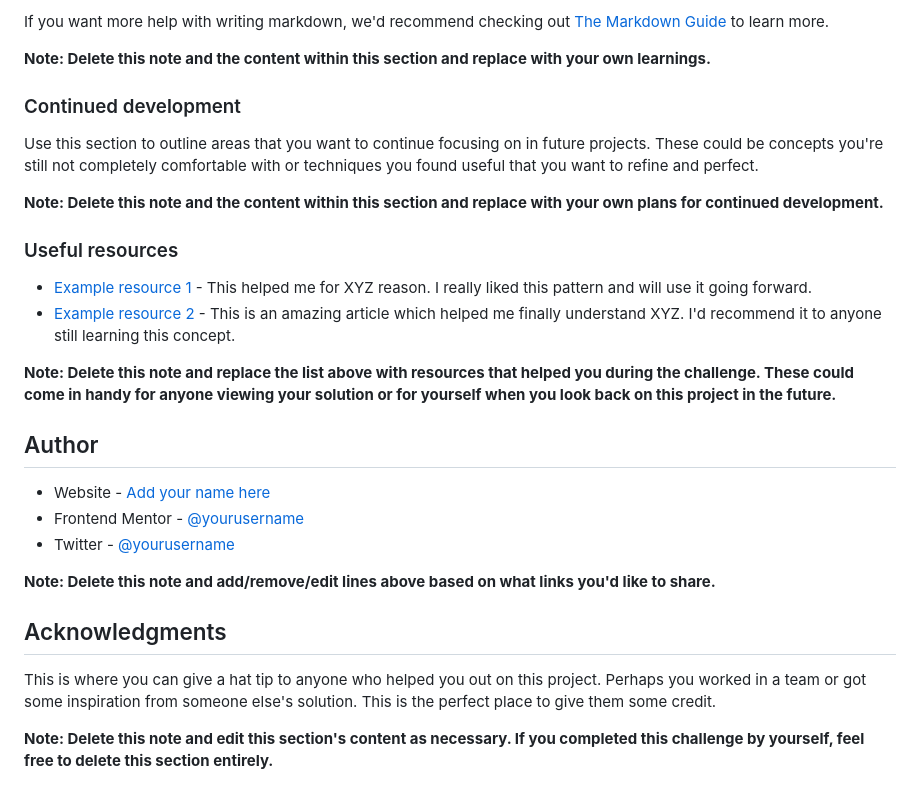
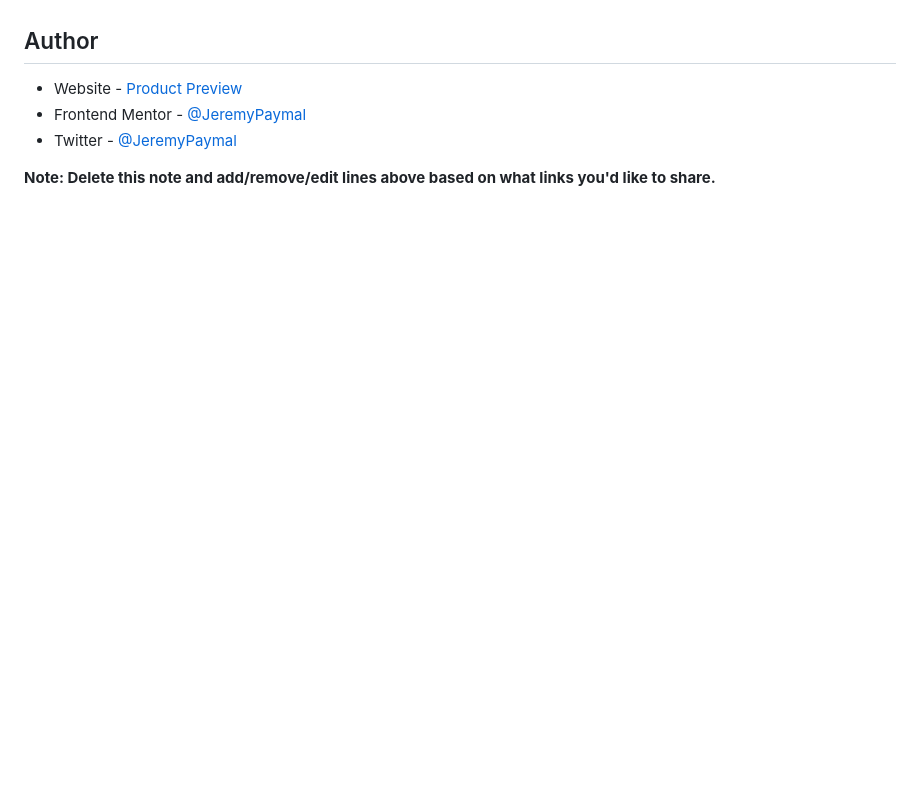
Before and after one commit to JeremyPaymal/Product-Preview, a Markdown page: README-template.md, the part around the change printed below. Drawn GitHub-style; blank space fills up the shorter version.

```diff
--- a/README-template.md
+++ b/README-template.md
@@ -79,30 +44,8 @@ const proudOfThisFunc = () => {
-If you want more help with writing markdown, we'd recommend checking out [The Markdown Guide](https://www.markdownguide.org/) to learn more.
-
-**Note: Delete this note and the content within this section and replace with your own learnings.**
-
-### Continued development
-
-Use this section to outline areas that you want to continue focusing on in future projects. These could be concepts you're still not completely comfortable with or techniques you found useful that you want to refine and perfect.
-
-**Note: Delete this note and the content within this section and replace with your own plans for continued development.**
-
-### Useful resources
-
-- [Example resource 1](https://www.example.com) - This helped me for XYZ reason. I really liked this pattern and will use it going forward.
-- [Example resource 2](https://www.example.com) - This is an amazing article which helped me finally understand XYZ. I'd recommend it to anyone still learning this concept.
-
-**Note: Delete this note and replace the list above with resources that helped you during the challenge. These could come in handy for anyone viewing your solution or for yourself when you look back on this project in the future.**
 
 ## Author
 
-- Website - [Add your name here](https://www.your-site.com)
-- Frontend Mentor - [@yourusername](https://www.frontendmentor.io/profile/yourusername)
-- Twitter - [@yourusername](https://www.twitter.com/yourusername)
+- Website - [Product Preview](https://pdt-prvw.netlify.app/)
+- Frontend Mentor - [@JeremyPaymal](https://www.frontendmentor.io/profile/JeremyPaymal)
+- Twitter - [@JeremyPaymal](https://twitter.com/JeremyPaymal)
 
 **Note: Delete this note and add/remove/edit lines above based on what links you'd like to share.**
-
-## Acknowledgments
-
-This is where you can give a hat tip to anyone who helped you out on this project. Perhaps you worked in a team or got some inspiration from someone else's solution. This is the perfect place to give them some credit.
-
-**Note: Delete this note and edit this section's content as necessary. If you completed this challenge by yourself, feel free to delete this section entirely.**
```
Also changed, not shown: other parts of README-template.md (+5 -40 lines), images/product-preview.png (added).
